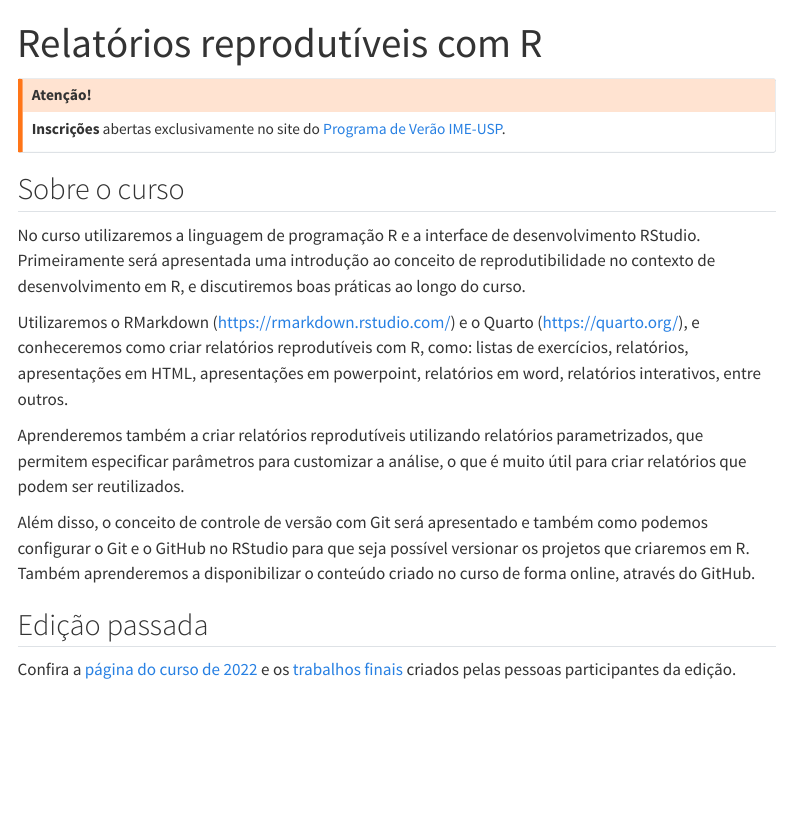
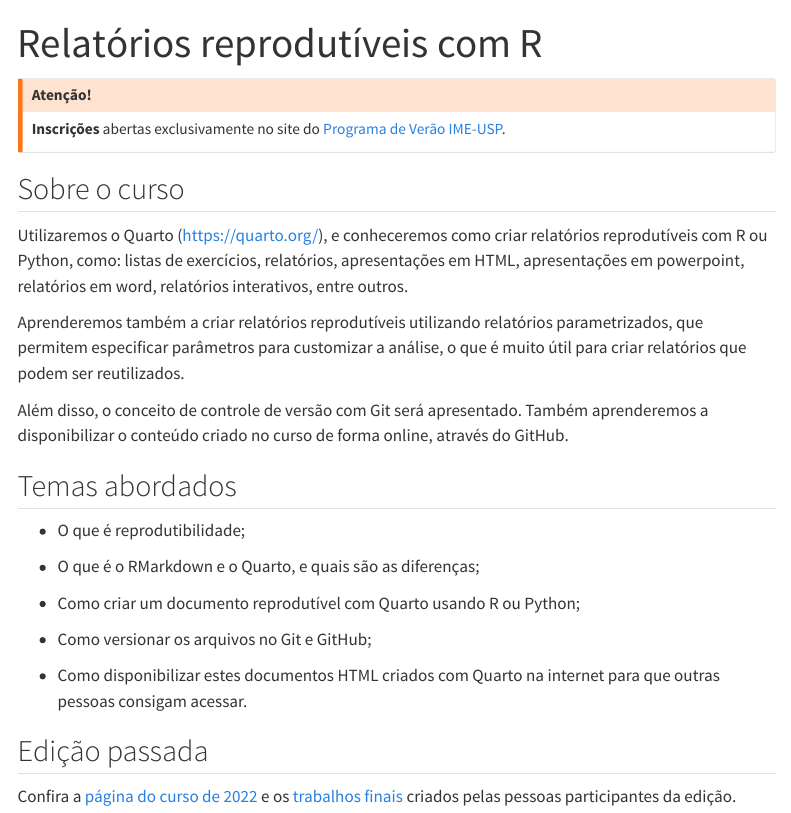
Before and after one commit to beatrizmilz/2023-curso-de-verao-ime-usp-relatorios, a Quarto document (index.qmd): the page in a window 1100 px wide, from its top. Rendered offline with R 4.5, knitr and Pandoc in place of Quarto, with nearby package versions; menus at the side of the page are left out.

Commit message:
atualiza a pagina inicial

```diff
--- a/index.qmd
+++ b/index.qmd
@@ -11,13 +11,24 @@ title: "Relatórios reprodutíveis com R"
 
 ## Sobre o curso
 
-No curso utilizaremos a linguagem de programação R e a interface de desenvolvimento RStudio. Primeiramente será apresentada uma introdução ao conceito de reprodutibilidade no contexto de desenvolvimento em R, e discutiremos boas práticas ao longo do curso.
-
-Utilizaremos o RMarkdown (<https://rmarkdown.rstudio.com/>) e o Quarto (<https://quarto.org/>), e conheceremos como criar relatórios reprodutíveis com R, como: listas de exercícios, relatórios, apresentações em HTML, apresentações em powerpoint, relatórios em word, relatórios interativos, entre outros.
+Utilizaremos o Quarto (<https://quarto.org/>), e conheceremos como criar relatórios reprodutíveis com R ou Python, como: listas de exercícios, relatórios, apresentações em HTML, apresentações em powerpoint, relatórios em word, relatórios interativos, entre outros.
 
 Aprenderemos também a criar relatórios reprodutíveis utilizando relatórios parametrizados, que permitem especificar parâmetros para customizar a análise, o que é muito útil para criar relatórios que podem ser reutilizados.
 
-Além disso, o conceito de controle de versão com Git será apresentado e também como podemos configurar o Git e o GitHub no RStudio para que seja possível versionar os projetos que criaremos em R. Também aprenderemos a disponibilizar o conteúdo criado no curso de forma online, através do GitHub.
+Além disso, o conceito de controle de versão com Git será apresentado. Também aprenderemos a disponibilizar o conteúdo criado no curso de forma online, através do GitHub.
+
+## Temas abordados
+
+- O que é reprodutibilidade;
+
+- O que é o RMarkdown e o Quarto, e quais são as diferenças;
+
+- Como criar um documento reprodutível com Quarto usando R ou Python;
+
+- Como versionar os arquivos no Git e GitHub;
+
+- Como disponibilizar estes documentos HTML criados com Quarto na internet para que outras pessoas consigam acessar.
+
 
 ## Edição passada
 
--- a/styles.scss
+++ b/styles.scss
@@ -15,8 +15,11 @@ $font-weight: normal;
   font-size: 1rem !important;
 }
 
-
 .sidebar-navigation .sidebar-tool {
 
   font-size: 1.3rem !important;
 }
+
+body, p{
+  font-weight: $font-weight;
+}
```
